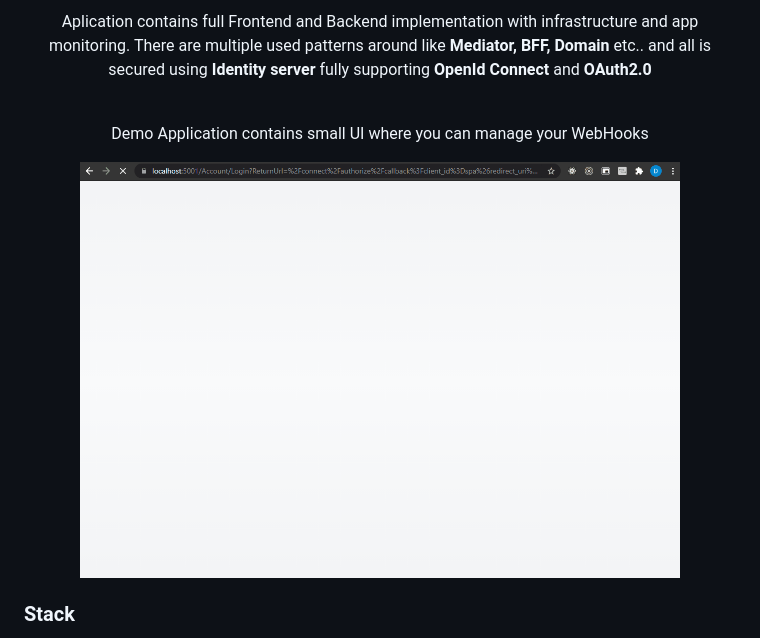
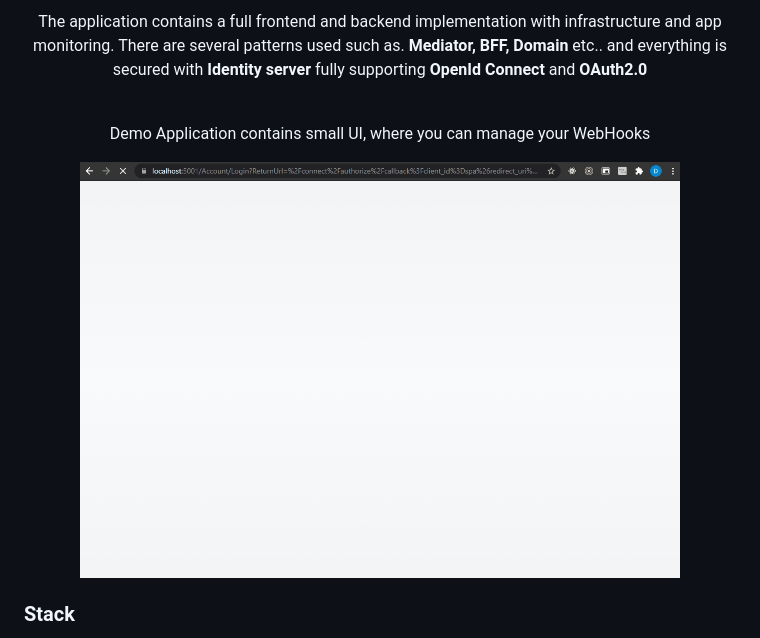
Before and after one commit to damikun/trouble-training, a Markdown page: README.md, the part around the change printed below. Drawn GitHub-style; pictures changed too: Doc/Assets/WorkshopUI.gif.

```diff
--- a/README.md
+++ b/README.md
@@ -5,10 +5,10 @@
 </p>
-<p align="center" > Aplication contains full Frontend and Backend implementation with infrastructure and app monitoring. There are multiple used patterns around like  <b>Mediator, BFF, Domain</b> etc.. and all is secured using <b>Identity server</b> fully supporting <b>OpenId Connect</b> and <b>OAuth2.0</b></p>
+<p align="center" > The application contains a full frontend and backend implementation with infrastructure and app monitoring. There are several patterns used such as. <b>Mediator, BFF, Domain</b> etc.. and everything is secured with <b>Identity server</b> fully supporting <b>OpenId Connect</b> and <b>OAuth2.0</b></p>
 <br />
 
 
 
-<p align="center" >Demo Application contains small UI where you can manage your WebHooks</p>
+<p align="center" >Demo Application contains small UI, where you can manage your WebHooks</p>
 
 
 <p align="center">
```
Also changed, not shown: other parts of README.md (+161 -9 lines).
